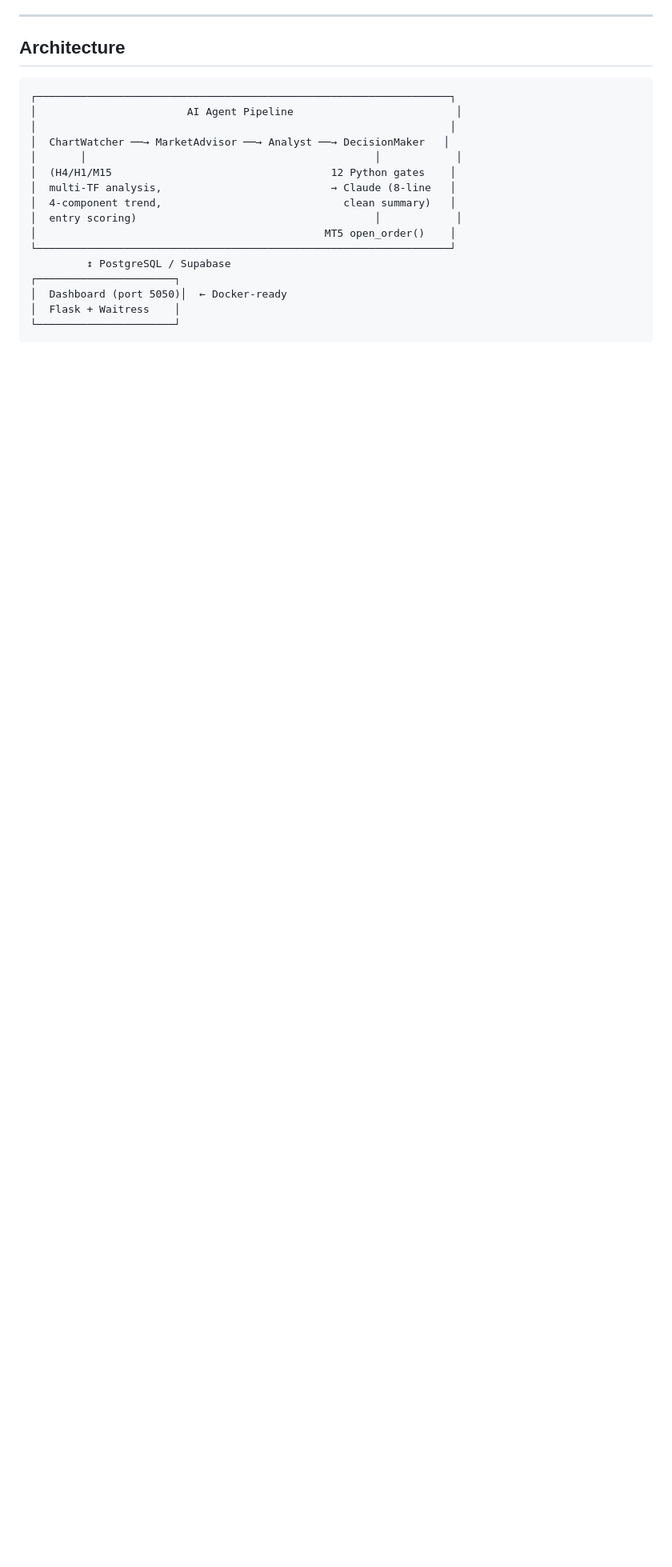
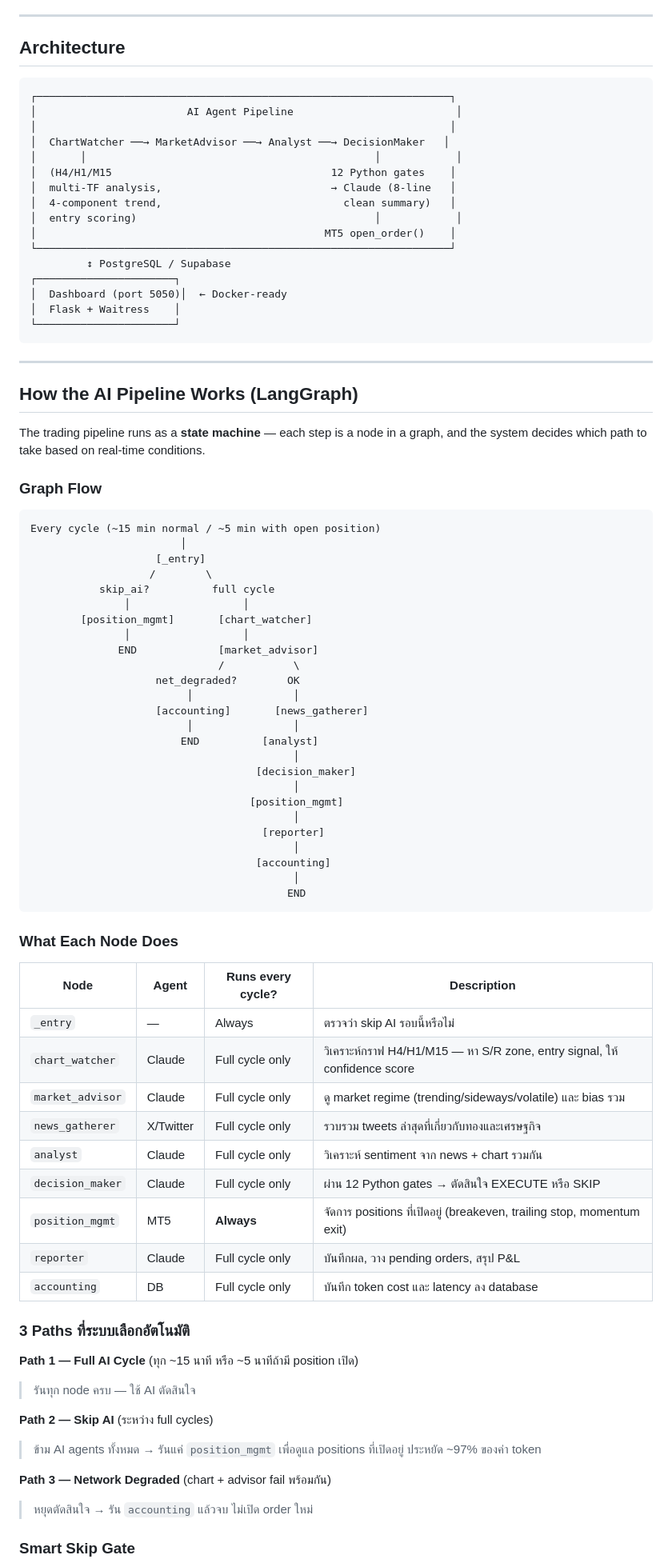
Before and after one commit to JOTARO365/xauusd_ai_trading_system, a Markdown page: README.md, the part around one of its changes. Shown at 80% size. Rendered like a GitHub page; blank space fills up the shorter version.

Commit message:
docs: add LangGraph pipeline section to README
- graph flow diagram showing all 3 paths (full/skip/degraded)
- node-by-node table with description
- smart skip gate conditions table
- before/after comparison table

Co-Authored-By: Claude Sonnet 4.6 <noreply@anthropic.com>

````diff
--- a/README.md
+++ b/README.md
@@ -24,3 +24,68 @@ An automated AI trading bot for XAUUSD (Gold) using Claude AI + MetaTrader 5.
 │  Flask + Waitress    │
 └──────────────────────┘
 ```
+
+---
+
+## How the AI Pipeline Works (LangGraph)
+
+The trading pipeline runs as a **state machine** — each step is a node in a graph, and the system decides which path to take based on real-time conditions.
+
+### Graph Flow
+
+```
+Every cycle (~15 min normal / ~5 min with open position)
+                        │
+                    [_entry]
+                   /        \
+           skip_ai?          full cycle
+               │                  │
+        [position_mgmt]       [chart_watcher]
+               │                  │
+              END             [market_advisor]
+                              /           \
+                    net_degraded?        OK
+                         │                │
+                    [accounting]       [news_gatherer]
+                         │                │
+                        END          [analyst]
+                                          │
+                                    [decision_maker]
+                                          │
+                                   [position_mgmt]
+                                          │
+                                     [reporter]
+                                          │
+                                    [accounting]
+                                          │
+                                         END
+```
+
+### What Each Node Does
+
+| Node | Agent | Runs every cycle? | Description |
+|---|---|---|---|
+| `_entry` | — | Always | ตรวจว่า skip AI รอบนี้หรือไม่ |
+| `chart_watcher` | Claude | Full cycle only | วิเคราะห์กราฟ H4/H1/M15 — หา S/R zone, entry signal, ให้ confidence score |
+| `market_advisor` | Claude | Full cycle only | ดู market regime (trending/sideways/volatile) และ bias รวม |
+| `news_gatherer` | X/Twitter | Full cycle only | รวบรวม tweets ล่าสุดที่เกี่ยวกับทองและเศรษฐกิจ |
+| `analyst` | Claude | Full cycle only | วิเคราะห์ sentiment จาก news + chart รวมกัน |
+| `decision_maker` | Claude | Full cycle only | ผ่าน 12 Python gates → ตัดสินใจ EXECUTE หรือ SKIP |
+| `position_mgmt` | MT5 | **Always** | จัดการ positions ที่เปิดอยู่ (breakeven, trailing stop, momentum exit) |
+| `reporter` | Claude | Full cycle only | บันทึกผล, วาง pending orders, สรุป P&L |
+| `accounting` | DB | Full cycle only | บันทึก token cost และ latency ลง database |
+
+### 3 Paths ที่ระบบเลือกอัตโนมัติ
+
+**Path 1 — Full AI Cycle** (ทุก ~15 นาที หรือ ~5 นาทีถ้ามี position เปิด)
+> รันทุก node ครบ — ใช้ AI ตัดสินใจ
+
+**Path 2 — Skip AI** (ระหว่าง full cycles)
+> ข้าม AI agents ทั้งหมด → รันแค่ `position_mgmt` เพื่อดูแล positions ที่เปิดอยู่
+> ประหยัด ~97% ของค่า token
+
+**Path 3 — Network Degraded** (chart + advisor fail พร้อมกัน)
+> หยุดตัดสินใจ → รัน `accounting` แล้วจบ ไม่เปิด order ใหม่
+
+### Smart Skip Gate
+
````
Also changed, not shown: other parts of README.md (+19 -0 lines).
